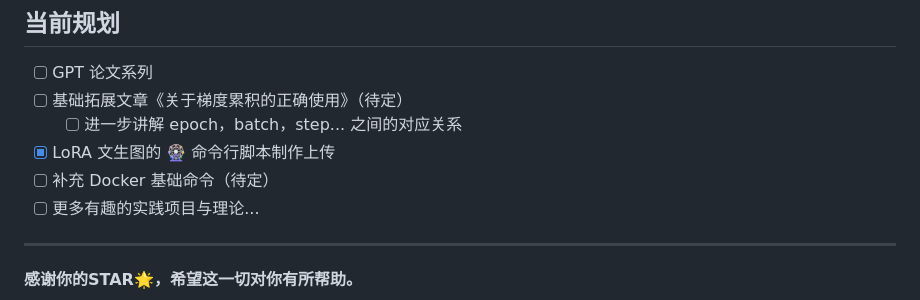
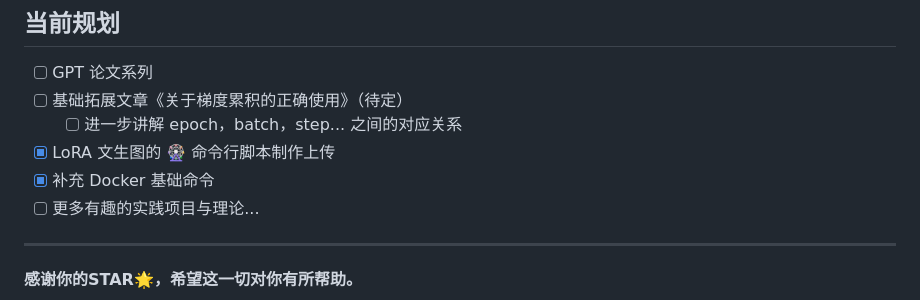
Before and after one commit to Hoper-J/AI-Guide-and-Demos-zh_CN, a Markdown page: README.md, the part around the change. GitHub-like rendering.

Commit message:
✍️ 补充 Docker 基础命令：镜像的提交/保存/加载

```diff
--- a/README.md
+++ b/README.md
@@ -638,7 +638,7 @@ jupyter lab --ip=0.0.0.0 --port=8888 --no-browser --allow-root
   - [ ] 进一步讲解 epoch，batch，step... 之间的对应关系
 
 - [x] LoRA 文生图的 🎡 命令行脚本制作上传
-- [ ] 补充 Docker 基础命令（待定）
+- [x] 补充 Docker 基础命令
 - [ ] 更多有趣的实践项目与理论...
 
 ---
```
Also changed, not shown: Guide/Docker 基础命令介绍和常见报错解决.md (+114 -21 lines), Guide/assets/image-20241207115307912.png (added), Guide/assets/image-20241207123507670.png (added).
